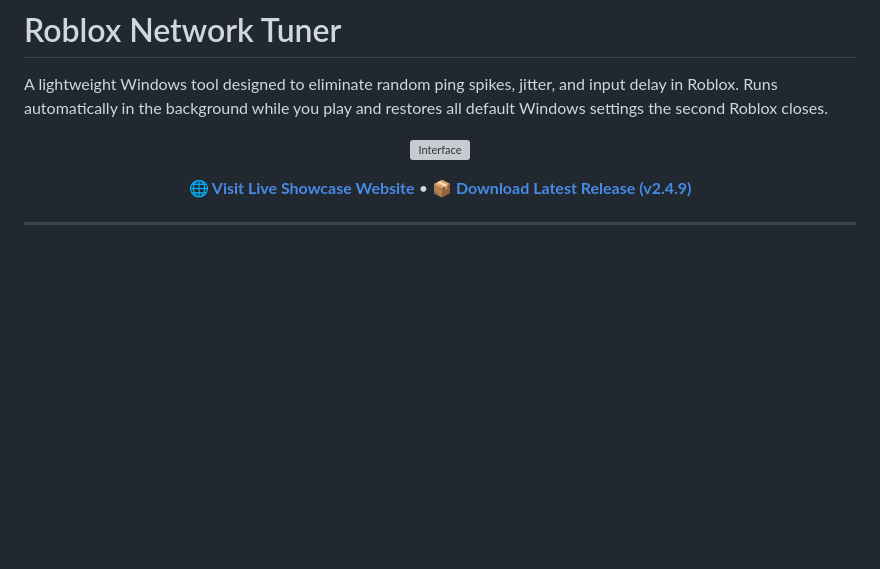
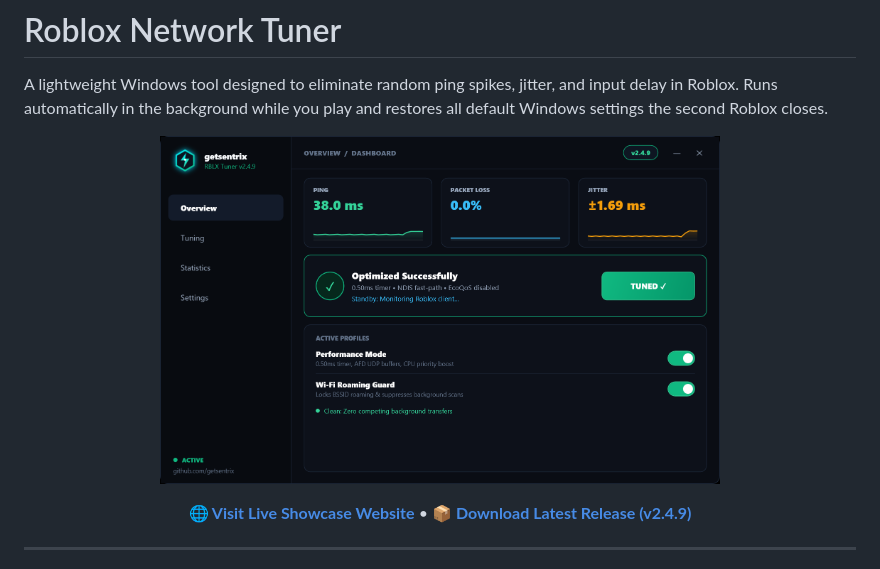
Before and after one commit to getsentrix/RBLX-Network-Tuner, a Markdown page: README.md, the part around the change. Drawn GitHub-style; blank space fills up the shorter version; grey boxes are pictures that could not be loaded.

Commit message:
Change preview image in README
Updated the image source in README to a new preview image.

```diff
--- a/README.md
+++ b/README.md
@@ -3,7 +3,7 @@
 A lightweight Windows tool designed to eliminate random ping spikes, jitter, and input delay in Roblox. Runs automatically in the background while you play and restores all default Windows settings the second Roblox closes.
 
 <p align="center">
-  <img src="assets/preview.png" alt="Interface" width="560" />
+  <img src="2026-09-20-19-26-a135.png" alt="Interface" width="560" />
 </p>
 
 <p align="center">
```
